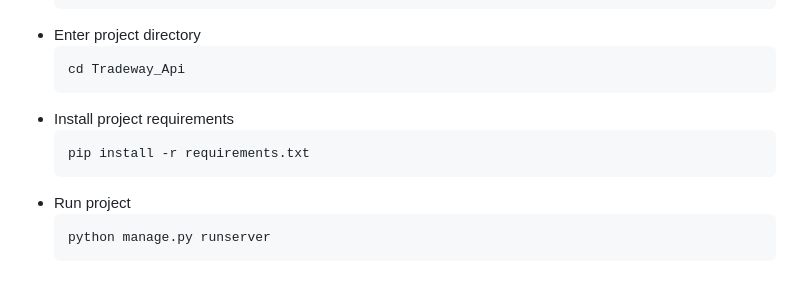
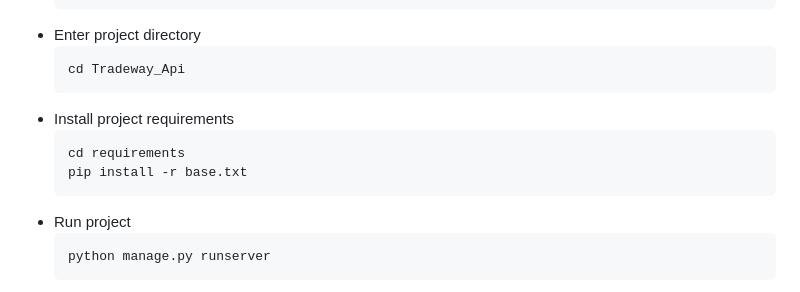
Before and after one commit to EmmanuelAyomide1/Tradeway_Api, a Markdown page: README.md, the part around the change. Rendered like a GitHub page.

````diff
--- a/README.md
+++ b/README.md
@@ -23,7 +23,8 @@ This document outlines the coding standards and contribution guidelines for the
     ```
 - Install project requirements
     ```
-    pip install -r requirements.txt
+    cd requirements
+    pip install -r base.txt
     ```
 - Run project
     ```
````
